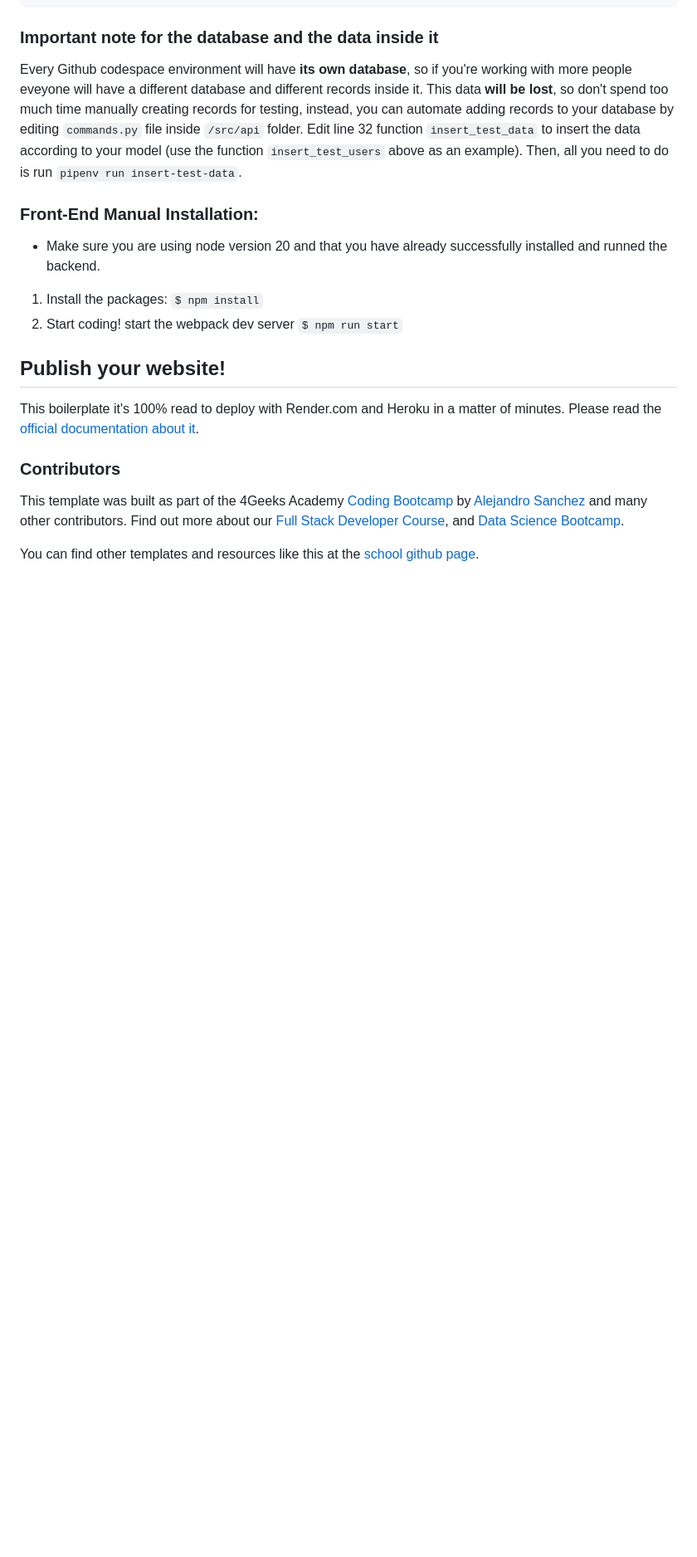
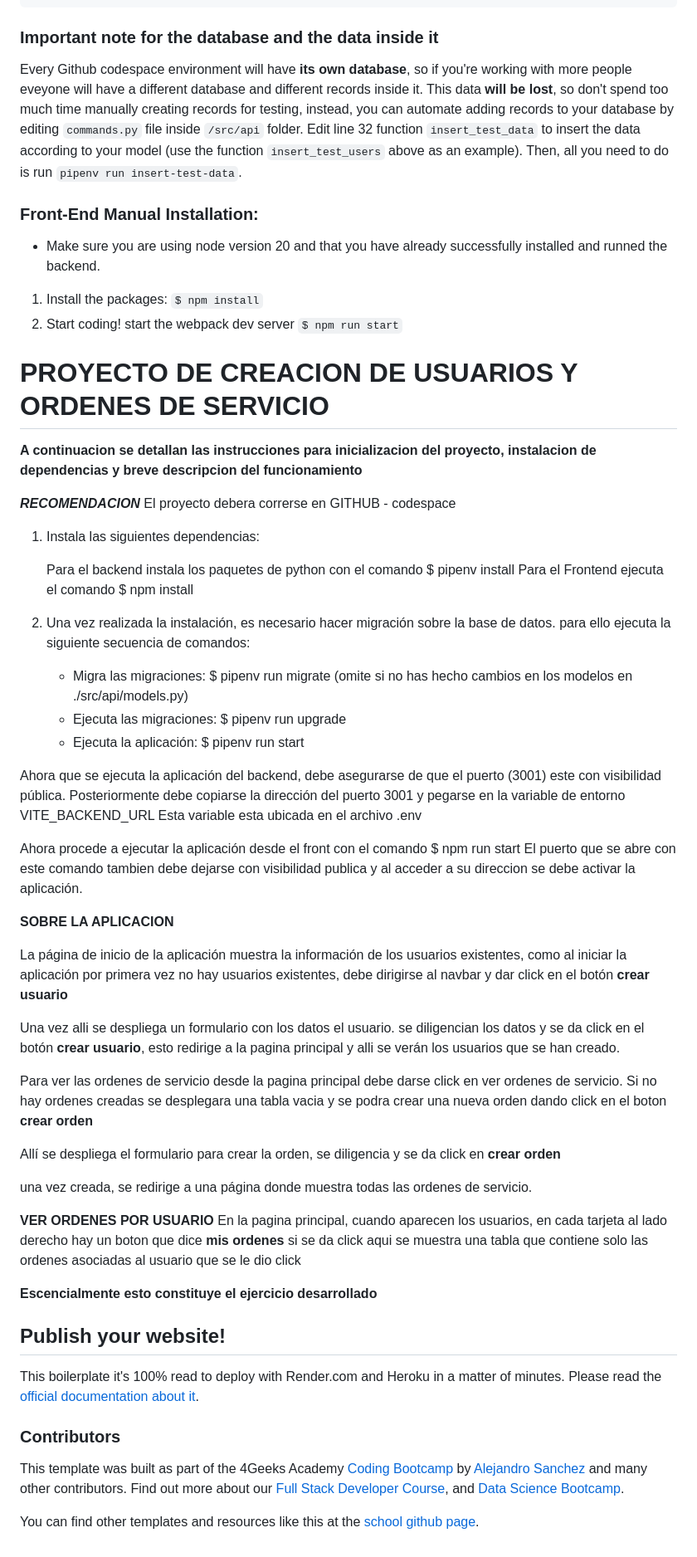
Before and after one commit to jramirez0982/prueba-tecnica-fullstack-jramirez0982, a Markdown page: README.md, the part around the change. Shown: that part at 83% size. GitHub-like rendering; blank space fills up the shorter version.

```diff
--- a/README.md
+++ b/README.md
@@ -70,6 +70,51 @@ Every Github codespace environment will have **its own database**, so if you're
 1. Install the packages: `$ npm install`
 2. Start coding! start the webpack dev server `$ npm run start`
 
+# PROYECTO DE CREACION DE USUARIOS Y ORDENES DE SERVICIO
+
+**A continuacion se detallan las instrucciones para inicializacion del proyecto, instalacion de dependencias y breve descripcion del funcionamiento**
+
+***RECOMENDACION***
+El proyecto debera correrse en GITHUB - codespace
+
+1.  Instala las siguientes dependencias:
+
+    Para el backend instala los paquetes de python con el comando $ pipenv install
+    Para el Frontend ejecuta el comando $ npm install
+
+2. Una vez realizada la instalación, es necesario hacer migración sobre la base de datos. para ello ejecuta la siguiente secuencia de comandos:
+
+    * Migra las migraciones: $ pipenv run migrate (omite si no has hecho cambios en los modelos en ./src/api/models.py)
+    * Ejecuta las migraciones: $ pipenv run upgrade
+    * Ejecuta la aplicación: $ pipenv run start
+
+Ahora que se ejecuta la aplicación del backend, debe asegurarse de que el puerto (3001) este con visibilidad pública.
+Posteriormente debe copiarse la dirección del puerto 3001 y pegarse en la variable de entorno VITE_BACKEND_URL
+Esta variable esta ubicada en el archivo .env
+
+Ahora procede a ejecutar la aplicación desde el front con el comando $ npm run start
+El puerto que se abre con este comando tambien debe dejarse con visibilidad publica y al acceder a su direccion se debe activar la aplicación.
+
+**SOBRE LA APLICACION**
+
+La página de inicio de la aplicación muestra la información de los usuarios existentes, como al iniciar la aplicación por primera vez no hay usuarios existentes, debe dirigirse al navbar y dar click en el botón **crear usuario**
+
+Una vez alli se despliega un formulario con los datos el usuario. se diligencian los datos y se da click en el botón **crear usuario**, esto redirige a la pagina principal y alli se verán los usuarios que se han creado.
+
+Para ver las ordenes de servicio desde la pagina principal debe darse click en ver ordenes de servicio. Si no hay ordenes creadas se desplegara una tabla vacia y se podra crear una nueva orden dando click en el boton **crear orden**
+
+Allí se despliega el formulario para crear la orden, se diligencia y se da click en **crear orden**
+
+una vez creada, se redirige a una página donde muestra todas las ordenes de servicio.
+
+**VER ORDENES POR USUARIO**
+En la pagina principal, cuando aparecen los usuarios, en cada tarjeta al lado derecho hay un boton que dice **mis ordenes** si se da click aqui se muestra una tabla que contiene solo las ordenes asociadas al usuario que se le dio click
+
+
+**Escencialmente esto constituye el ejercicio desarrollado**
+
+
+
 ## Publish your website!
 
 This boilerplate it's 100% read to deploy with Render.com and Heroku in a matter of minutes. Please read the [official documentation about it](https://4geeks.com/docs/start/deploy-to-render-com).
```
